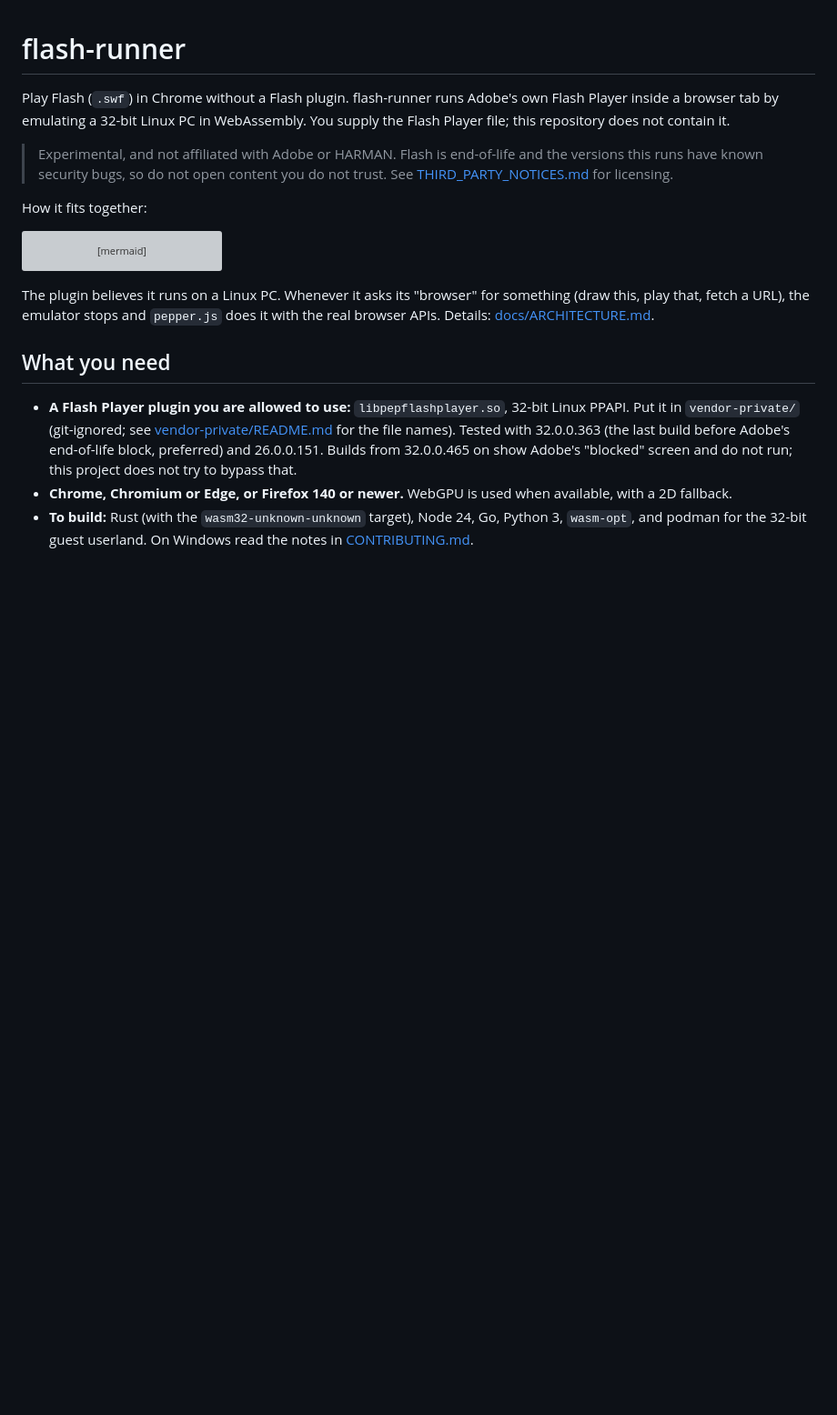
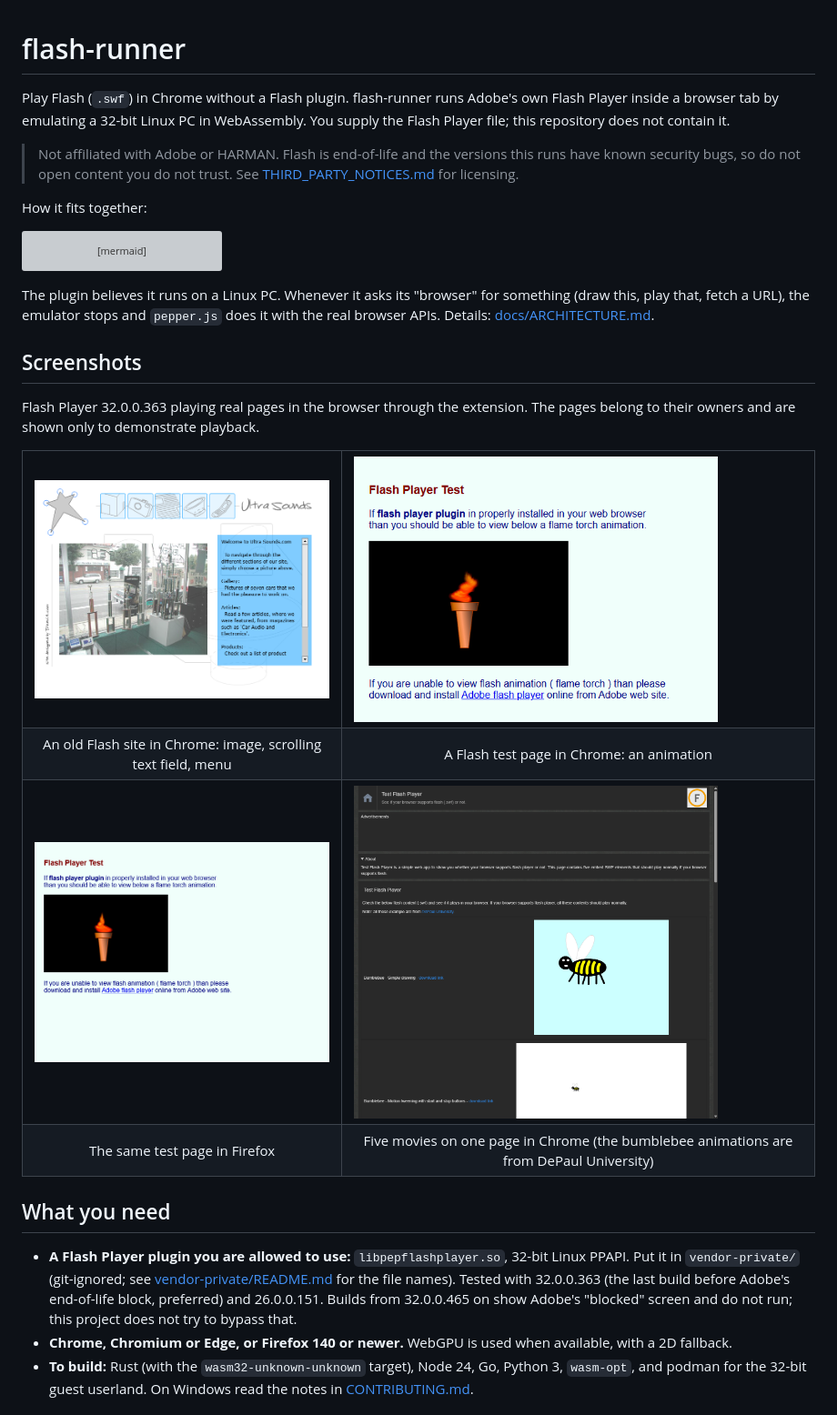
Before and after one commit to khoaakt/flash-runner, a Markdown page: README.md, the part around the change. Shown at 91% size. Rendered like a GitHub page; pictures changed too: docs/screenshots/chrome-flash-test.png (added), docs/screenshots/chrome-test-flash-player.png (added), docs/screenshots/chrome-ultrasounds.png (added); blank space fills up the shorter version; grey boxes are pictures that could not be loaded.

```diff
--- a/README.md
+++ b/README.md
@@ -3,7 +3,7 @@
 Play Flash (`.swf`) in Chrome without a Flash plugin. flash-runner runs Adobe's own Flash Player inside a browser tab by emulating a 32-bit
 Linux PC in WebAssembly. You supply the Flash Player file; this repository does not contain it.
 
-> Experimental, and not affiliated with Adobe or HARMAN. Flash is end-of-life and the versions this runs have known security bugs, so do not
+> Not affiliated with Adobe or HARMAN. Flash is end-of-life and the versions this runs have known security bugs, so do not
 > open content you do not trust. See [THIRD_PARTY_NOTICES.md](THIRD_PARTY_NOTICES.md) for licensing.
 
 How it fits together:
@@ -25,6 +25,29 @@ flowchart LR
 
 The plugin believes it runs on a Linux PC. Whenever it asks its "browser" for something (draw this, play that, fetch a URL), the emulator
 stops and `pepper.js` does it with the real browser APIs. Details: [docs/ARCHITECTURE.md](docs/ARCHITECTURE.md).
+
+## Screenshots
+
+Flash Player 32.0.0.363 playing real pages in the browser through the extension. The pages belong to their owners and are shown only to demonstrate playback.
+
+<table>
+  <tr>
+    <td><img src="docs/screenshots/chrome-ultrasounds.png" alt="An old Flash site (Ultra Sounds) in Chrome: photo, scrolling text and menu buttons" width="400"></td>
+    <td><img src="docs/screenshots/chrome-flash-test.png" alt="A Flash test page in Chrome: a flame-torch animation" width="400"></td>
+  </tr>
+  <tr>
+    <td align="center">An old Flash site in Chrome: image, scrolling text field, menu</td>
+    <td align="center">A Flash test page in Chrome: an animation</td>
+  </tr>
+  <tr>
+    <td><img src="docs/screenshots/firefox-flash-test.png" alt="The same Flash test page in Firefox" width="400"></td>
+    <td><img src="docs/screenshots/chrome-test-flash-player.png" alt="webbrowsertools.com Test Flash Player in Chrome: several movies with Go and Stop buttons" width="400"></td>
+  </tr>
+  <tr>
+    <td align="center">The same test page in Firefox</td>
+    <td align="center">Five movies on one page in Chrome (the bumblebee animations are from DePaul University)</td>
+  </tr>
+</table>
 
 ## What you need
 
```
Also changed, not shown: docs/DEBUGGING.md (+11 -0 lines), 2 other files.
